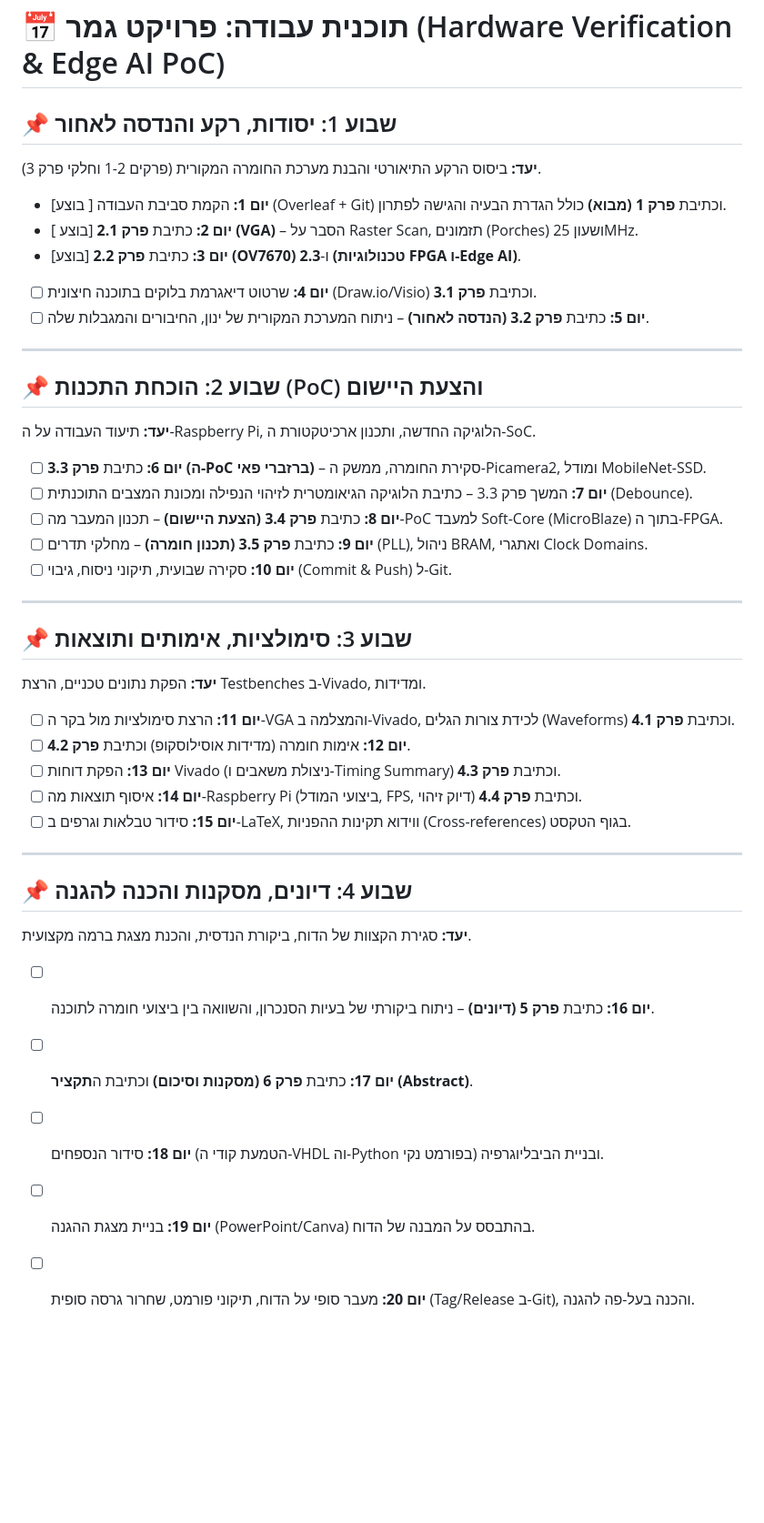
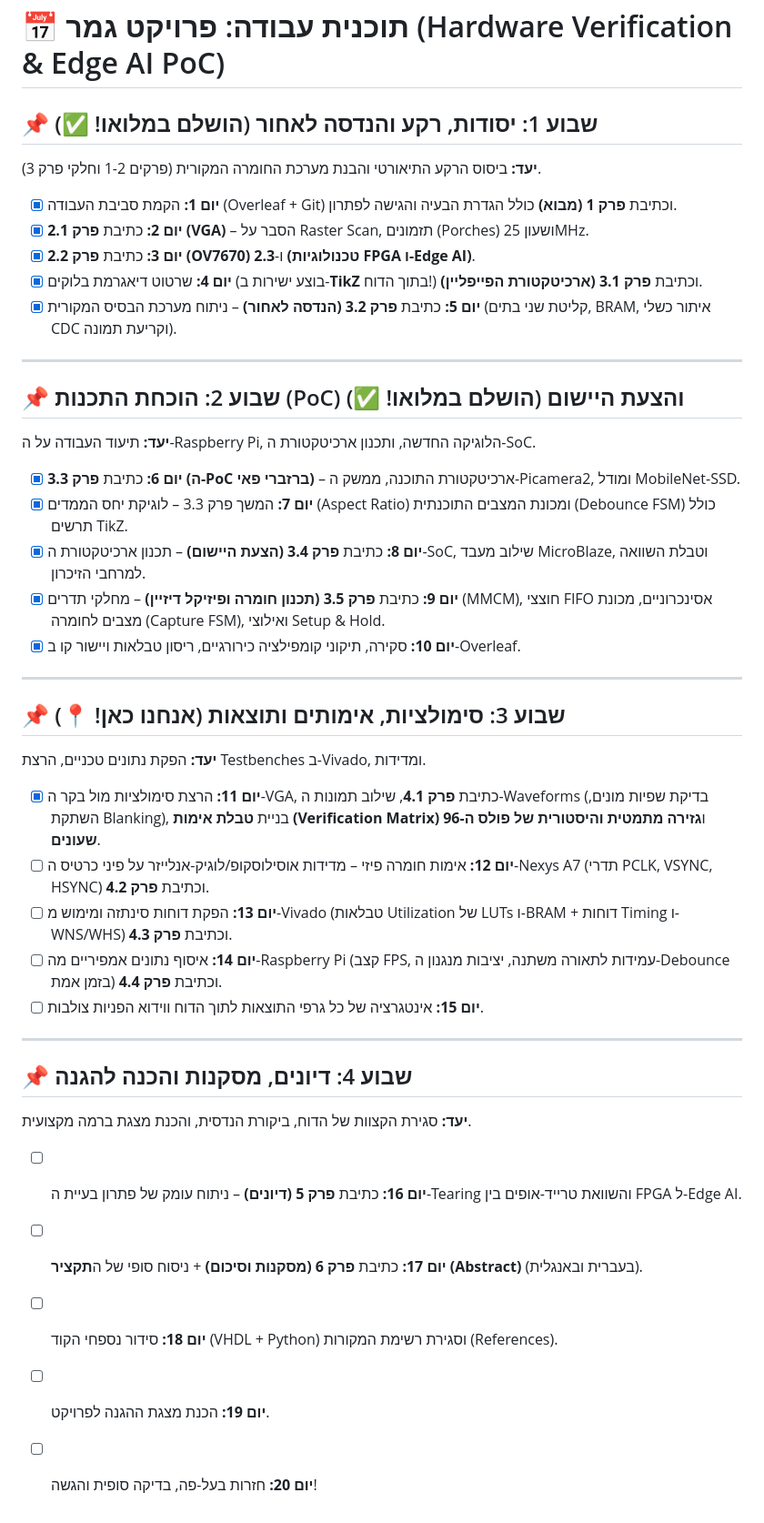
Before and after one commit to yosiBrim/fall-detection-fpga, a Markdown page: docs/final report/PLAN.md, the part around the change. Shown at 91% size. Drawn GitHub-style; blank space fills up the shorter version.

Commit message:
Update project plan with completion status for weeks 1-3

```diff
--- a/docs/final report/PLAN.md
+++ b/docs/final report/PLAN.md
@@ -1,43 +1,43 @@
 # 📅 תוכנית עבודה: פרויקט גמר (Hardware Verification & Edge AI PoC)
 
-## 📌 שבוע 1: יסודות, רקע והנדסה לאחור
+## 📌 שבוע 1: יסודות, רקע והנדסה לאחור (הושלם במלואו! ✅)
 **יעד:** ביסוס הרקע התיאורטי והבנת מערכת החומרה המקורית (פרקים 1-2 וחלקי פרק 3).
 
-* [בוצע ] **יום 1:** הקמת סביבת העבודה (Overleaf + Git) וכתיבת **פרק 1 (מבוא)** כולל הגדרת הבעיה והגישה לפתרון.
-* [ בוצע] **יום 2:** כתיבת **פרק 2.1 (VGA)** – הסבר על Raster Scan, תזמונים (Porches) ושעון 25MHz.
-* [בוצע] **יום 3:** כתיבת **פרק 2.2 (OV7670)** ו-**2.3 (טכנולוגיות FPGA ו-Edge AI)**.
-* [ ] **יום 4:** שרטוט דיאגרמת בלוקים בתוכנה חיצונית (Draw.io/Visio) וכתיבת **פרק 3.1**.
-* [ ] **יום 5:** כתיבת **פרק 3.2 (הנדסה לאחור)** – ניתוח המערכת המקורית של ינון, החיבורים והמגבלות שלה.
+- [x] **יום 1:** הקמת סביבת העבודה (Overleaf + Git) וכתיבת **פרק 1 (מבוא)** כולל הגדרת הבעיה והגישה לפתרון.
+- [x] **יום 2:** כתיבת **פרק 2.1 (VGA)** – הסבר על Raster Scan, תזמונים (Porches) ושעון 25MHz.
+- [x] **יום 3:** כתיבת **פרק 2.2 (OV7670)** ו-**2.3 (טכנולוגיות FPGA ו-Edge AI)**.
+- [x] **יום 4:** שרטוט דיאגרמת בלוקים (בוצע ישירות ב-**TikZ** בתוך הדוח!) וכתיבת **פרק 3.1 (ארכיטקטורת הפייפליין)**.
+- [x] **יום 5:** כתיבת **פרק 3.2 (הנדסה לאחור)** – ניתוח מערכת הבסיס המקורית (קליטת שני בתים, BRAM, איתור כשלי CDC וקריעת תמונה).
 
 ---
 
-## 📌 שבוע 2: הוכחת התכנות (PoC) והצעת היישום
+## 📌 שבוע 2: הוכחת התכנות (PoC) והצעת היישום (הושלם במלואו! ✅)
 **יעד:** תיעוד העבודה על ה-Raspberry Pi, הלוגיקה החדשה, ותכנון ארכיטקטורת ה-SoC.
 
-* [ ] **יום 6:** כתיבת **פרק 3.3 (ה-PoC ברזברי פאי)** – סקירת החומרה, ממשק ה-Picamera2, ומודל MobileNet-SSD.
-* [ ] **יום 7:** המשך פרק 3.3 – כתיבת הלוגיקה הגיאומטרית לזיהוי הנפילה ומכונת המצבים התוכנתית (Debounce).
-* [ ] **יום 8:** כתיבת **פרק 3.4 (הצעת היישום)** – תכנון המעבר מה-PoC למעבד Soft-Core (MicroBlaze) בתוך ה-FPGA.
-* [ ] **יום 9:** כתיבת **פרק 3.5 (תכנון חומרה)** – מחלקי תדרים (PLL), ניהול BRAM, ואתגרי Clock Domains.
-* [ ] **יום 10:** סקירה שבועית, תיקוני ניסוח, גיבוי (Commit & Push) ל-Git.
+- [x] **יום 6:** כתיבת **פרק 3.3 (ה-PoC ברזברי פאי)** – ארכיטקטורת התוכנה, ממשק ה-Picamera2, ומודל MobileNet-SSD.
+- [x] **יום 7:** המשך פרק 3.3 – לוגיקת יחס הממדים (Aspect Ratio) ומכונת המצבים התוכנתית (Debounce FSM) כולל תרשים TikZ.
+- [x] **יום 8:** כתיבת **פרק 3.4 (הצעת היישום)** – תכנון ארכיטקטורת ה-SoC, שילוב מעבד MicroBlaze, וטבלת השוואה למרחבי הזיכרון.
+- [x] **יום 9:** כתיבת **פרק 3.5 (תכנון חומרה ופיזיקל דיזיין)** – מחלקי תדרים (MMCM), חוצצי FIFO אסינכרוניים, מכונת מצבים לחומרה (Capture FSM), ואילוצי Setup & Hold.
+- [x] **יום 10:** סקירה, תיקוני קומפילציה כירורגיים, ריסון טבלאות ויישור קו ב-Overleaf.
 
 ---
 
-## 📌 שבוע 3: סימולציות, אימותים ותוצאות
+## 📌 שבוע 3: סימולציות, אימותים ותוצאות (אנחנו כאן! 📍)
 **יעד:** הפקת נתונים טכניים, הרצת Testbenches ב-Vivado, ומדידות.
 
-* [ ] **יום 11:** הרצת סימולציות מול בקר ה-VGA והמצלמה ב-Vivado, לכידת צורות הגלים (Waveforms) וכתיבת **פרק 4.1**.
-* [ ] **יום 12:** אימות חומרה (מדידות אוסילוסקופ) וכתיבת **פרק 4.2**.
-* [ ] **יום 13:** הפקת דוחות Vivado (ניצולת משאבים ו-Timing Summary) וכתיבת **פרק 4.3**.
-* [ ] **יום 14:** איסוף תוצאות מה-Raspberry Pi (ביצועי המודל, FPS, דיוק זיהוי) וכתיבת **פרק 4.4**.
-* [ ] **יום 15:** סידור טבלאות וגרפים ב-LaTeX, ווידוא תקינות ההפניות (Cross-references) בגוף הטקסט.
+- [x] **יום 11:** הרצת סימולציות מול בקר ה-VGA, כתיבת **פרק 4.1**, שילוב תמונות ה-Waveforms (בדיקת שפיות מונים, השתקת Blanking), בניית **טבלת אימות (Verification Matrix)** ו**גזירה מתמטית והיסטורית של פולס ה-96 שעונים**.
+- [ ] **יום 12:** אימות חומרה פיזי – מדידות אוסילוסקופ/לוגיק-אנלייזר על פיני כרטיס ה-Nexys A7 (תדרי PCLK, VSYNC, HSYNC) וכתיבת **פרק 4.2**.
+- [ ] **יום 13:** הפקת דוחות סינתזה ומימוש מ-Vivado (טבלאות Utilization של LUTs ו-BRAM + דוחות Timing ו-WNS/WHS) וכתיבת **פרק 4.3**.
+- [ ] **יום 14:** איסוף נתונים אמפיריים מה-Raspberry Pi (קצב FPS, עמידות לתאורה משתנה, יציבות מנגנון ה-Debounce בזמן אמת) וכתיבת **פרק 4.4**.
+- [ ] **יום 15:** אינטגרציה של כל גרפי התוצאות לתוך הדוח ווידוא הפניות צולבות.
 
 ---
 
 ## 📌 שבוע 4: דיונים, מסקנות והכנה להגנה
 **יעד:** סגירת הקצוות של הדוח, ביקורת הנדסית, והכנת מצגת ברמה מקצועית.
 
-* [ ] **יום 16:** כתיבת **פרק 5 (דיונים)** – ניתוח ביקורתי של בעיות הסנכרון, והשוואה בין ביצועי חומרה לתוכנה.
-* [ ] **יום 17:** כתיבת **פרק 6 (מסקנות וסיכום)** וכתיבת ה**תקציר (Abstract)**.
-* [ ] **יום 18:** סידור הנספחים (הטמעת קודי ה-VHDL וה-Python בפורמט נקי) ובניית הביבליוגרפיה.
-* [ ] **יום 19:** בניית מצגת ההגנה (PowerPoint/Canva) בהתבסס על המבנה של הדוח.
-* [ ] **יום 20:** מעבר סופי על הדוח, תיקוני פורמט, שחרור גרסה סופית (Tag/Release ב-Git), והכנה בעל-פה להגנה.
+- [ ] **יום 16:** כתיבת **פרק 5 (דיונים)** – ניתוח עומק של פתרון בעיית ה-Tearing והשוואת טרייד-אופים בין FPGA ל-Edge AI.
+- [ ] **יום 17:** כתיבת **פרק 6 (מסקנות וסיכום)** + ניסוח סופי של ה**תקציר (Abstract)** (בעברית ובאנגלית).
+- [ ] **יום 18:** סידור נספחי הקוד (VHDL + Python) וסגירת רשימת המקורות (References).
+- [ ] **יום 19:** הכנת מצגת ההגנה לפרויקט.
+- [ ] **יום 20:** חזרות בעל-פה, בדיקה סופית והגשה!
```
